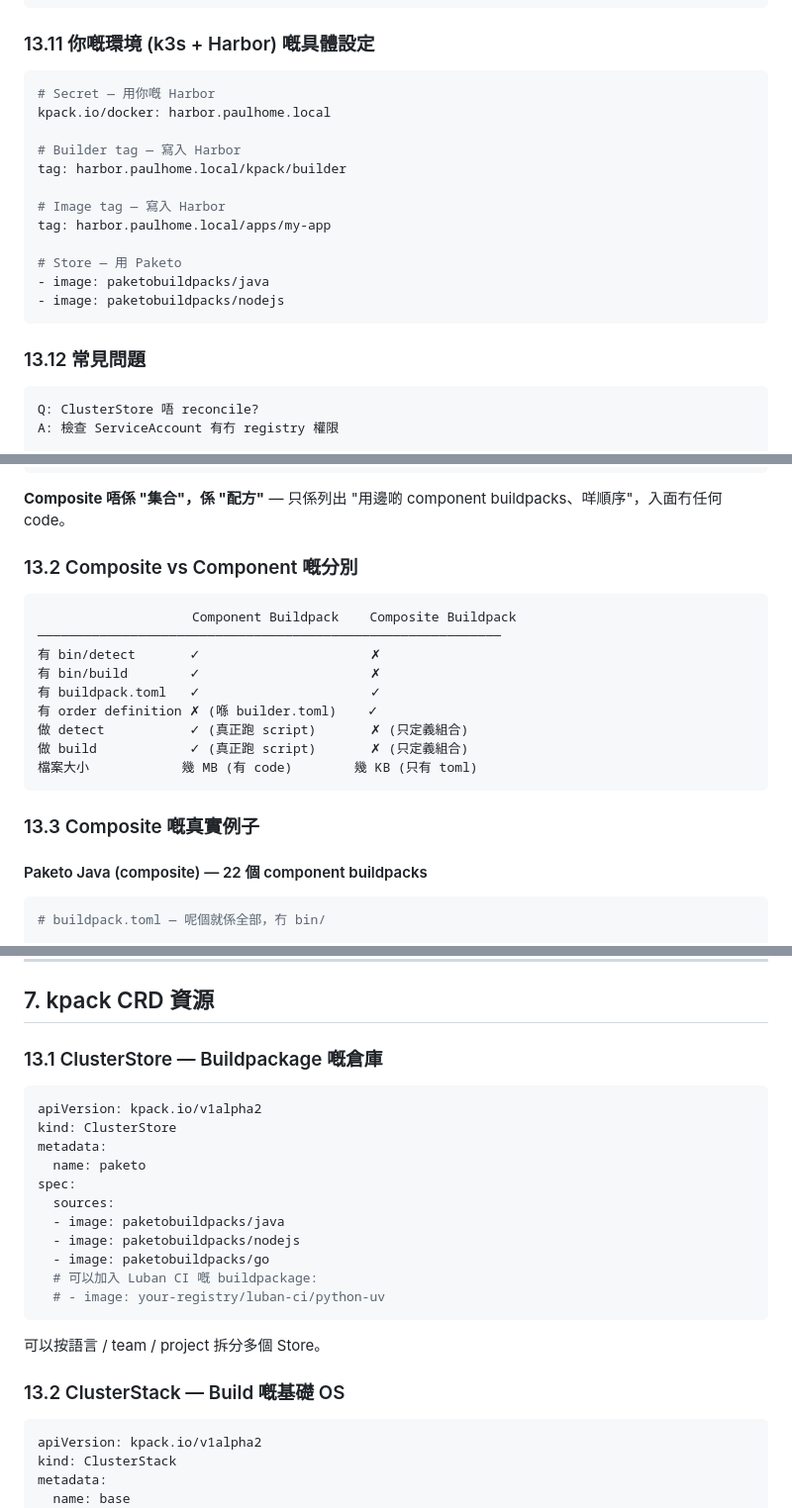
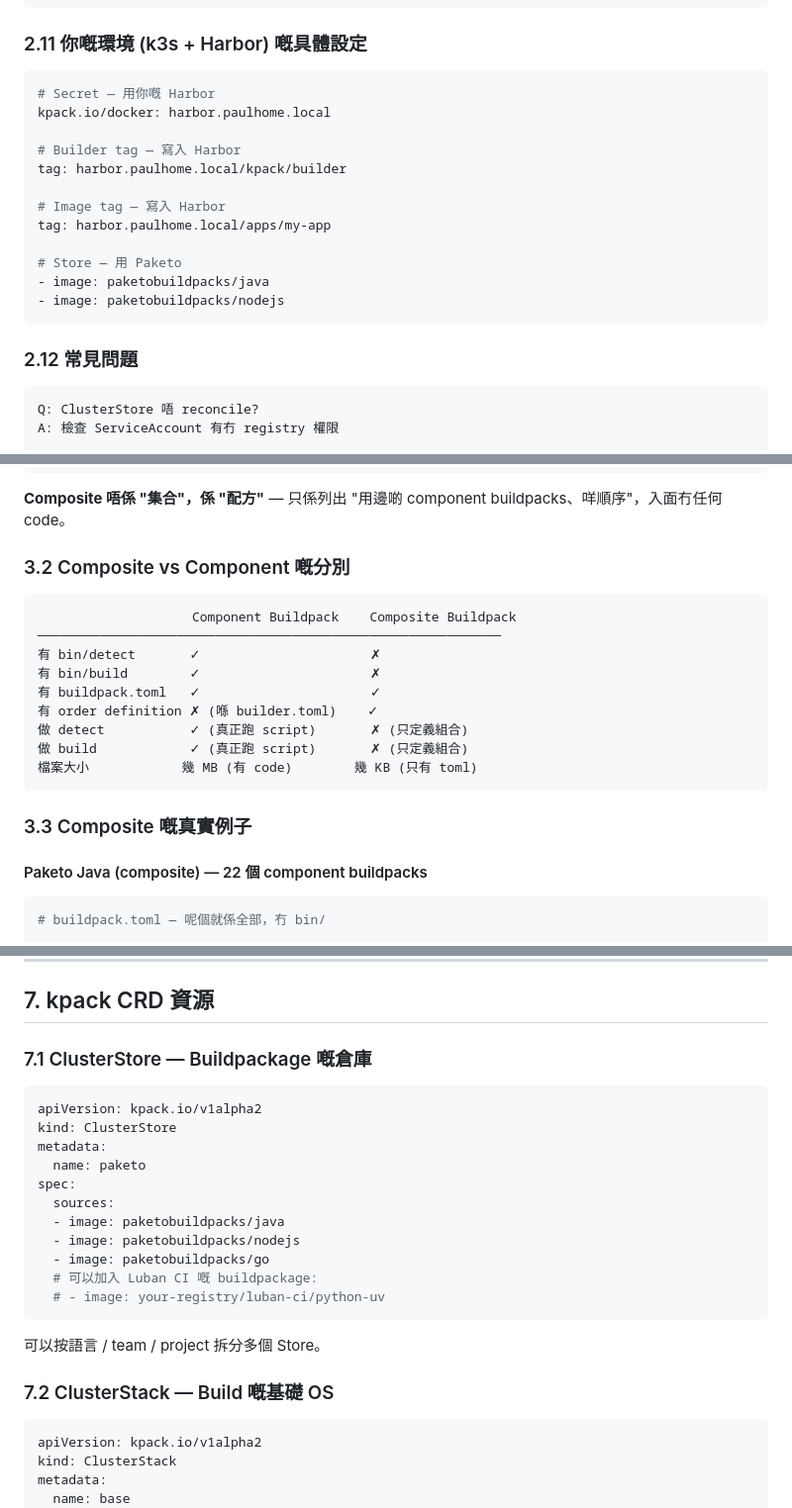
Before and after one commit to devops6668/ai-workspace, a Markdown page: guides/kpack-buildpacks-learning.md, 3 parts joined by grey strips. Shown at 99% size. Rendered like a GitHub page.

````diff
--- a/guides/kpack-buildpacks-learning.md
+++ b/guides/kpack-buildpacks-learning.md
@@ -248,7 +248,7 @@ Image              ✓      你嘅 app
 10. OCI Image 出咗去 registry
 ```
 
-### 13.11 你嘅環境 (k3s + Harbor) 嘅具體設定
+### 2.11 你嘅環境 (k3s + Harbor) 嘅具體設定
 
 ```yaml
 # Secret — 用你嘅 Harbor
@@ -265,7 +265,7 @@ tag: harbor.paulhome.local/apps/my-app
 - image: paketobuildpacks/nodejs
 ```
 
-### 13.12 常見問題
+### 2.12 常見問題
 
 ```
 Q: ClusterStore 唔 reconcile?
@@ -317,7 +317,7 @@ paketo-buildpacks/java/          ← composite buildpack
 
 **Composite 唔係 "集合"，係 "配方"** — 只係列出 "用邊啲 component buildpacks、咩順序"，入面冇任何 code。
 
-### 13.2 Composite vs Component 嘅分別
+### 3.2 Composite vs Component 嘅分別
 
 ```
                     Component Buildpack    Composite Buildpack
@@ -331,7 +331,7 @@ paketo-buildpacks/java/          ← composite buildpack
 檔案大小            幾 MB (有 code)        幾 KB (只有 toml)
 ```
 
-### 13.3 Composite 嘅真實例子
+### 3.3 Composite 嘅真實例子
 
 #### Paketo Java (composite) — 22 個 component buildpacks
 
@@ -871,7 +871,7 @@ Image          = 你嘅借書請求 (我要呢本書)
 
 ## 7. kpack CRD 資源
 
-### 13.1 ClusterStore — Buildpackage 嘅倉庫
+### 7.1 ClusterStore — Buildpackage 嘅倉庫
 
 ```yaml
 apiVersion: kpack.io/v1alpha2
@@ -889,7 +889,7 @@ spec:
 
 可以按語言 / team / project 拆分多個 Store。
 
-### 13.2 ClusterStack — Build 嘅基礎 OS
+### 7.2 ClusterStack — Build 嘅基礎 OS
 
 ```yaml
 apiVersion: kpack.io/v1alpha2
````
Also changed, not shown: other parts of guides/kpack-buildpacks-learning.md (+24 -24 lines).
